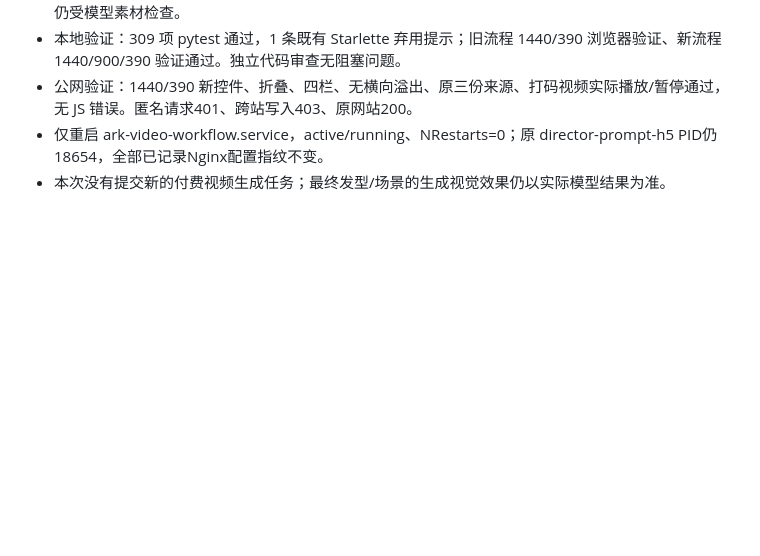
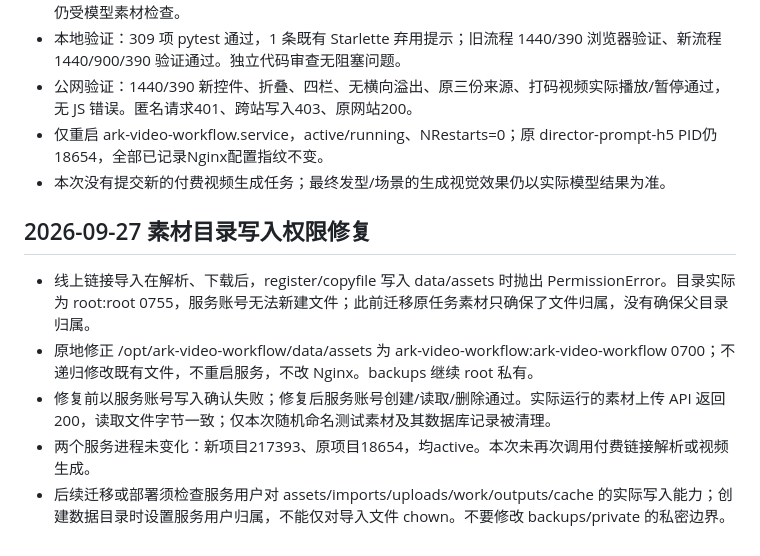
Before and after one commit to warmseadog/ark-workflow-agent, a Markdown page: docs/ecs-deployment.md, the part around the change. Rendered like a GitHub page; blank space fills up the shorter version.

Commit message:
docs: record asset directory permission repair and deploy check

```diff
--- a/docs/ecs-deployment.md
+++ b/docs/ecs-deployment.md
@@ -145,3 +145,12 @@ Python 3.11、虚拟环境、FFmpeg 和缺少的 libGL 动态库均位于新项
 - 公网验证：1440/390 新控件、折叠、四栏、无横向溢出、原三份来源、打码视频实际播放/暂停通过，无 JS 错误。匿名请求401、跨站写入403、原网站200。
 - 仅重启 ark-video-workflow.service，active/running、NRestarts=0；原 director-prompt-h5 PID仍18654，全部已记录Nginx配置指纹不变。
 - 本次没有提交新的付费视频生成任务；最终发型/场景的生成视觉效果仍以实际模型结果为准。
+
+
+## 2026-09-27 素材目录写入权限修复
+
+- 线上链接导入在解析、下载后，register/copyfile 写入 data/assets 时抛出 PermissionError。目录实际为 root:root 0755，服务账号无法新建文件；此前迁移原任务素材只确保了文件归属，没有确保父目录归属。
+- 原地修正 /opt/ark-video-workflow/data/assets 为 ark-video-workflow:ark-video-workflow 0700；不递归修改既有文件，不重启服务，不改 Nginx。backups 继续 root 私有。
+- 修复前以服务账号写入确认失败；修复后服务账号创建/读取/删除通过。实际运行的素材上传 API 返回200，读取文件字节一致；仅本次随机命名测试素材及其数据库记录被清理。
+- 两个服务进程未变化：新项目217393、原项目18654，均active。本次未再次调用付费链接解析或视频生成。
+- 后续迁移或部署须检查服务用户对 assets/imports/uploads/work/outputs/cache 的实际写入能力；创建数据目录时设置服务用户归属，不能仅对导入文件 chown。不要修改 backups/private 的私密边界。
```
